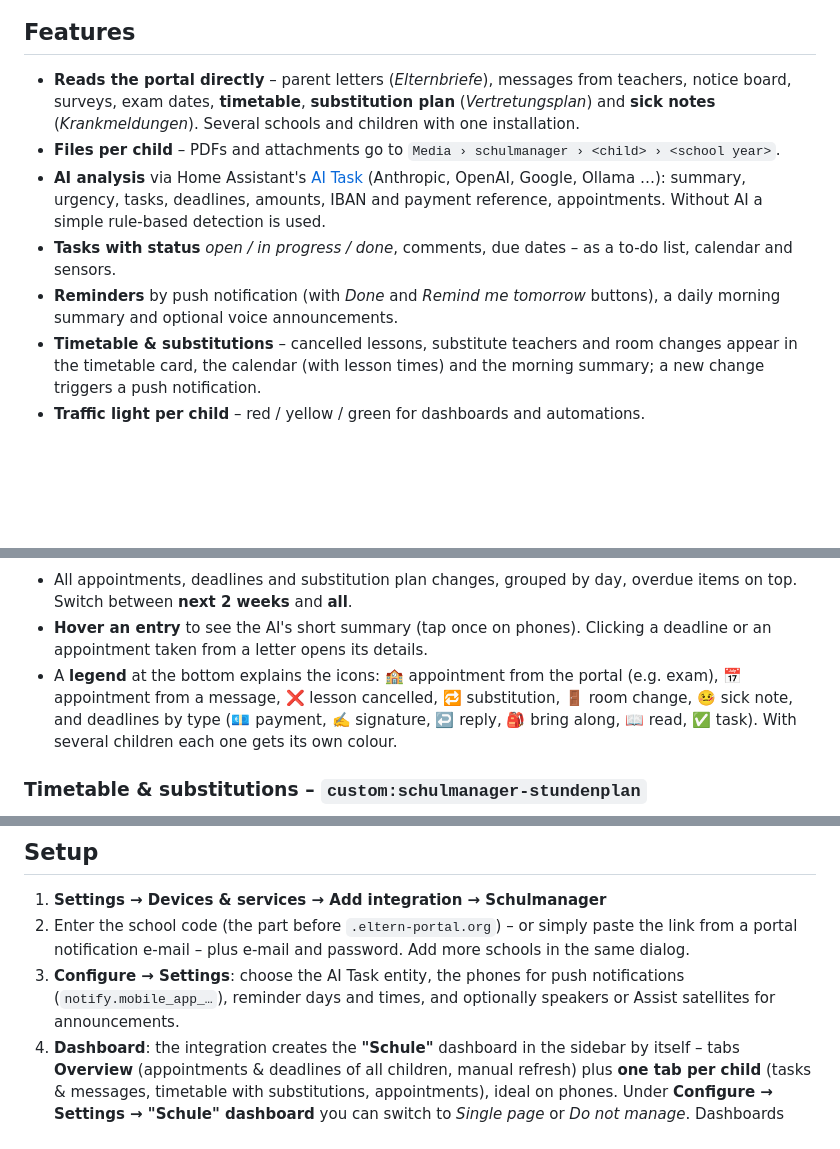
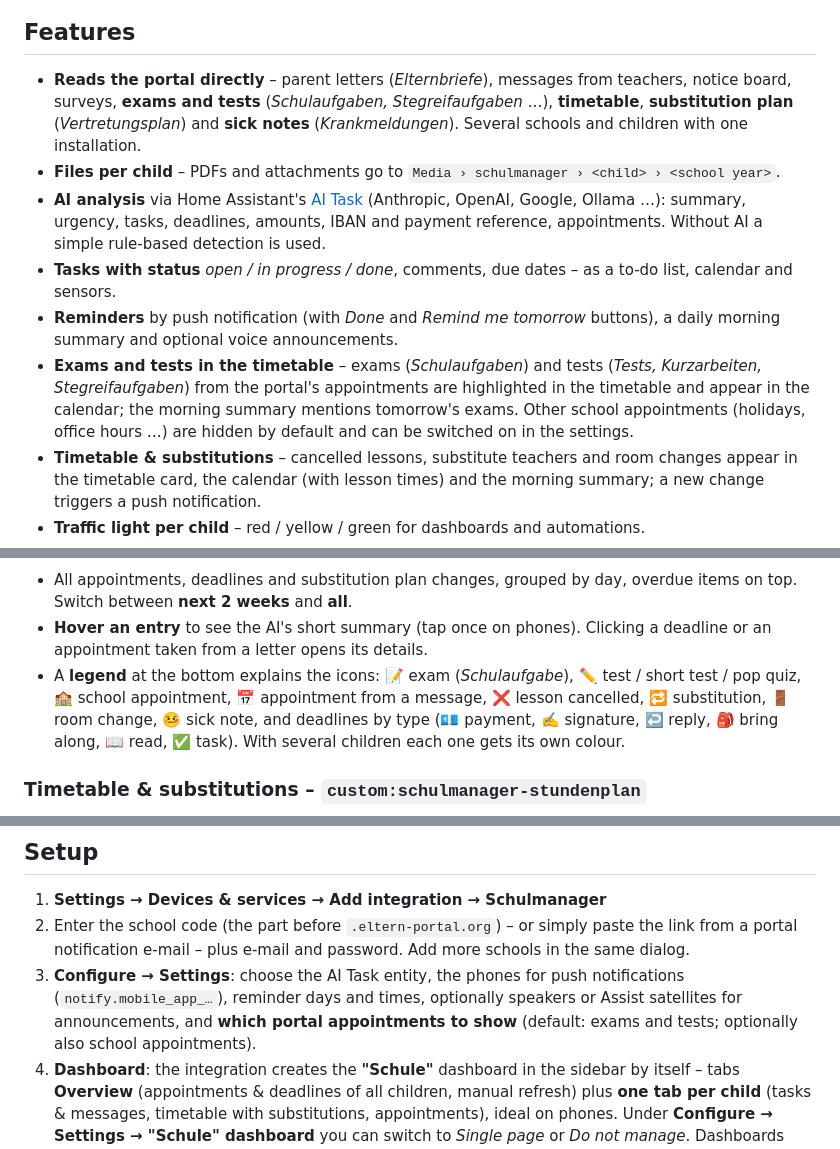
Before and after one commit to FabusMingAI/ha-schulmanager, a Markdown page: README.md, 3 parts joined by grey strips. Rendered like a GitHub page; blank space fills up the shorter version.

Commit message:
0.7.0: README (EN/DE) und Changelog

```diff
--- a/README.md
+++ b/README.md
@@ -15,11 +15,12 @@ It signs in to the portal itself, stores parent letters and attachments per chil
 
 ## Features
 
-- **Reads the portal directly** – parent letters (*Elternbriefe*), messages from teachers, notice board, surveys, exam dates, **timetable**, **substitution plan** (*Vertretungsplan*) and **sick notes** (*Krankmeldungen*). Several schools and children with one installation.
+- **Reads the portal directly** – parent letters (*Elternbriefe*), messages from teachers, notice board, surveys, **exams and tests** (*Schulaufgaben, Stegreifaufgaben* …), **timetable**, **substitution plan** (*Vertretungsplan*) and **sick notes** (*Krankmeldungen*). Several schools and children with one installation.
 - **Files per child** – PDFs and attachments go to `Media › schulmanager › <child> › <school year>`.
 - **AI analysis** via Home Assistant's [AI Task](https://www.home-assistant.io/integrations/ai_task/) (Anthropic, OpenAI, Google, Ollama …): summary, urgency, tasks, deadlines, amounts, IBAN and payment reference, appointments. Without AI a simple rule-based detection is used.
 - **Tasks with status** *open / in progress / done*, comments, due dates – as a to-do list, calendar and sensors.
 - **Reminders** by push notification (with *Done* and *Remind me tomorrow* buttons), a daily morning summary and optional voice announcements.
+- **Exams and tests in the timetable** – exams (*Schulaufgaben*) and tests (*Tests, Kurzarbeiten, Stegreifaufgaben*) from the portal's appointments are highlighted in the timetable and appear in the calendar; the morning summary mentions tomorrow's exams. Other school appointments (holidays, office hours …) are hidden by default and can be switched on in the settings.
 - **Timetable & substitutions** – cancelled lessons, substitute teachers and room changes appear in the timetable card, the calendar (with lesson times) and the morning summary; a new change triggers a push notification.
 - **Traffic light per child** – red / yellow / green for dashboards and automations.
 - **Three dashboard cards included**, set up automatically in the "Schule" dashboard – see [The cards](#the-cards).
@@ -46,7 +47,7 @@ Shows the tabs **Aufgaben** (tasks), **Mitteilungen** (messages) and **Erledigt*
 
 - All appointments, deadlines and substitution plan changes, grouped by day, overdue items on top. Switch between **next 2 weeks** and **all**.
 - **Hover an entry** to see the AI's short summary (tap once on phones). Clicking a deadline or an appointment taken from a letter opens its details.
-- A **legend** at the bottom explains the icons: 🏫 appointment from the portal (e.g. exam), 📅 appointment from a message, ❌ lesson cancelled, 🔁 substitution, 🚪 room change, 🤒 sick note, and deadlines by type (💶 payment, ✍️ signature, ↩️ reply, 🎒 bring along, 📖 read, ✅ task). With several children each one gets its own colour.
+- A **legend** at the bottom explains the icons: 📝 exam (*Schulaufgabe*), ✏️ test / short test / pop quiz, 🏫 school appointment, 📅 appointment from a message, ❌ lesson cancelled, 🔁 substitution, 🚪 room change, 🤒 sick note, and deadlines by type (💶 payment, ✍️ signature, ↩️ reply, 🎒 bring along, 📖 read, ✅ task). With several children each one gets its own colour.
 
 ### Timetable & substitutions – `custom:schulmanager-stundenplan`
 
@@ -79,7 +81,7 @@ Copy `custom_components/schulmanager` to `/config/custom_components/schulmanager
 
 1. **Settings → Devices & services → Add integration → Schulmanager**
 2. Enter the school code (the part before `.eltern-portal.org`) – or simply paste the link from a portal notification e-mail – plus e-mail and password. Add more schools in the same dialog.
-3. **Configure → Settings**: choose the AI Task entity, the phones for push notifications (`notify.mobile_app_…`), reminder days and times, and optionally speakers or Assist satellites for announcements.
+3. **Configure → Settings**: choose the AI Task entity, the phones for push notifications (`notify.mobile_app_…`), reminder days and times, optionally speakers or Assist satellites for announcements, and **which portal appointments to show** (default: exams and tests; optionally also school appointments).
 4. **Dashboard**: the integration creates the **"Schule"** dashboard in the sidebar by itself – tabs **Overview** (appointments & deadlines of all children, manual refresh) plus **one tab per child** (tasks & messages, timetable with substitutions, appointments), ideal on phones. Under **Configure → Settings → "Schule" dashboard** you can switch to *Single page* or *Do not manage*. Dashboards you change by hand are left alone (regenerate with the action `schulmanager.rebuild_dashboard`). The YAML in [`dashboard/`](dashboard/schulmanager_dashboard.yaml) is only an example for your own dashboards.
 
 On the first run the last 120 days are imported; only the last 21 days (and all unconfirmed letters) are analysed and marked unread, older items go to the archive as read.
```
Also changed, not shown: other parts of README.md (+2 -1 lines), CHANGELOG.md (+5 -0 lines), README.de.md (+6 -4 lines).
